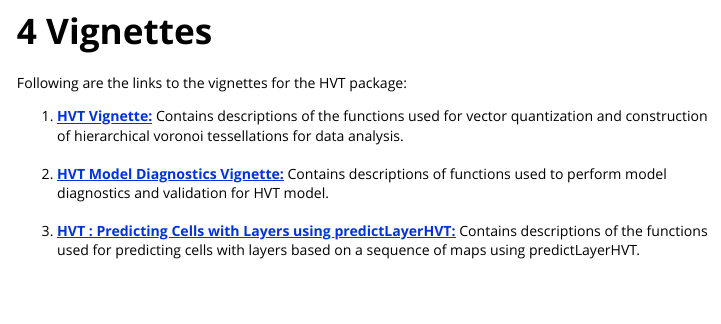
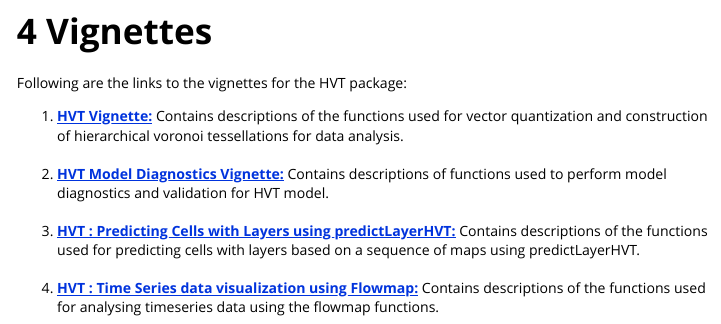
Before and after one commit to Mu-Sigma/muHVT, an R Markdown document (vignettes/HVT.Rmd): the page in a window 1100 px wide, from 2460 px down. The pictures show the output file vignettes/HVT.html that the author committed with the source, opened offline.

Commit message:
Documentation changes for the new functions

```diff
--- a/vignettes/HVT.Rmd
+++ b/vignettes/HVT.Rmd
@@ -128,3 +128,5 @@ Following are the links to the vignettes for the HVT package:
 2. [**HVT Model Diagnostics Vignette:**](https://htmlpreview.github.io/?https://github.com/Mu-Sigma/HVT/blob/master/vignettes/HVT_model_diagnostics_vignette.html) Contains descriptions of functions used to perform model diagnostics and validation for HVT model.
 
 3. [**HVT : Predicting Cells with Layers using predictLayerHVT:**](https://htmlpreview.github.io/?https://github.com/Mu-Sigma/HVT/blob/master/vignettes/Predicting_Cells_with_Layers_using_predictLayerHVT.html) Contains descriptions of the functions used for predicting cells with layers based on a sequence of maps using predictLayerHVT.
+
+4. [**HVT : Time Series data visualization using Flowmap:**](https://htmlpreview.github.io/?https://github.com/Mu-Sigma/HVT/blob/flowmap/vignettes/Flowmap_Vignette.html) Contains descriptions of the functions used for analysing timeseries data using the flowmap functions.
```
Also changed, not shown: R/flowmap.R (+105 -85 lines), README.html, README.md, vignettes/HVT.html, 4 other files.
